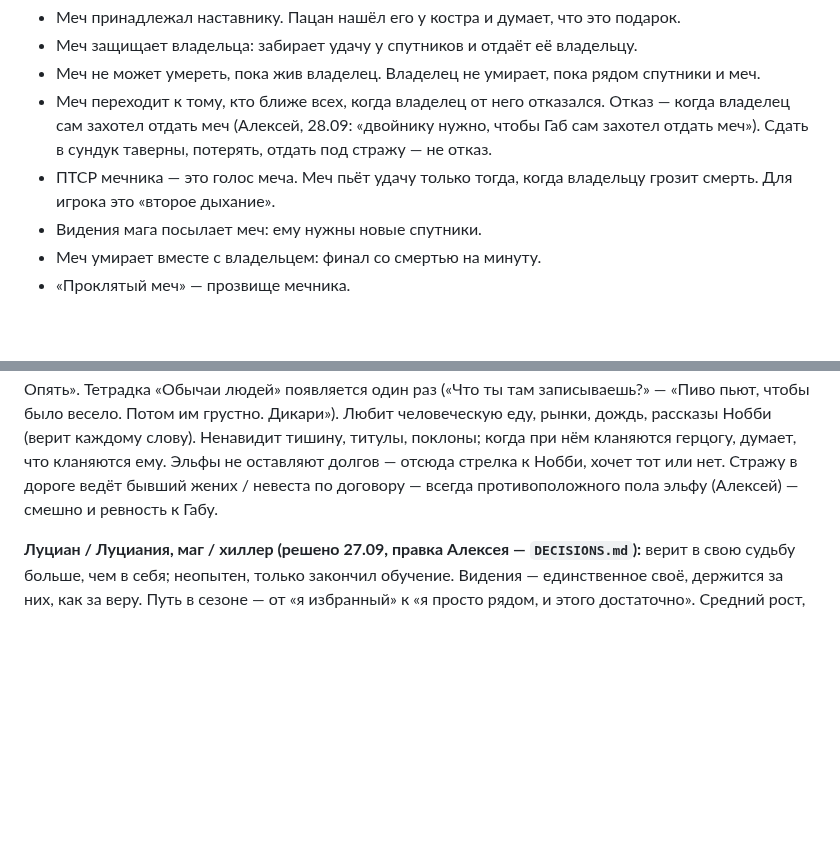
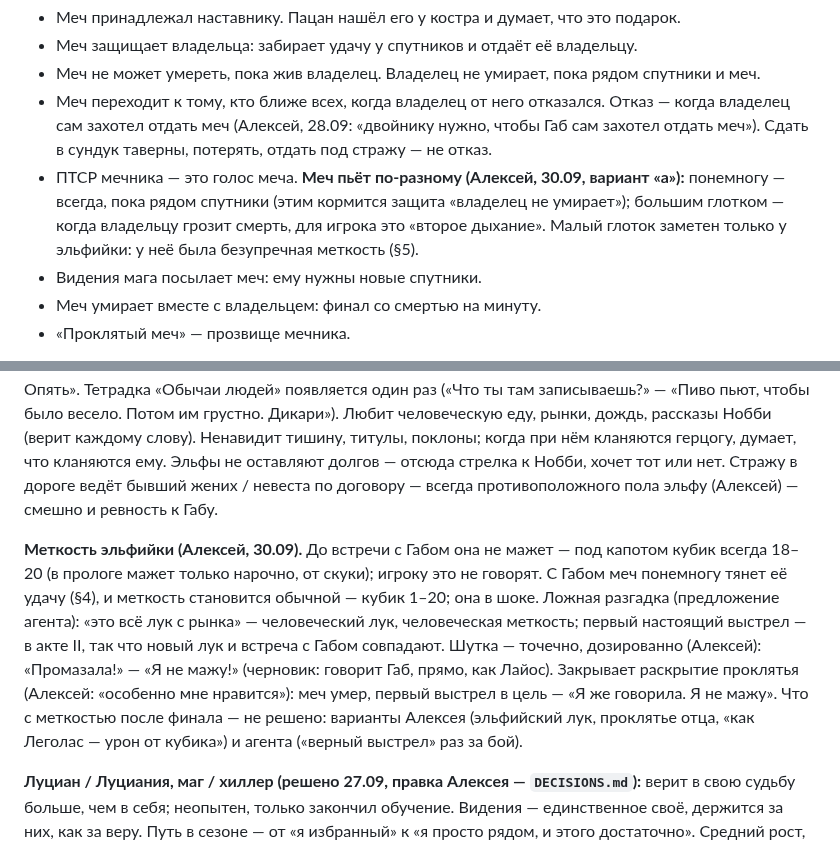
Before and after one commit to alexeynovopashin-lab/cursed-sword, a Markdown page: docs/story/bible.md, 2 parts joined by grey strips. Drawn GitHub-style; blank space fills up the shorter version.

```diff
--- a/docs/story/bible.md
+++ b/docs/story/bible.md
@@ -120,8 +120,11 @@
   Отказ — когда владелец сам захотел отдать меч (Алексей, 28.09: «двойнику
   нужно, чтобы Габ сам захотел отдать меч»). Сдать в сундук таверны,
   потерять, отдать под стражу — не отказ.
-- ПТСР мечника — это голос меча. Меч пьёт удачу только тогда, когда владельцу
-  грозит смерть. Для игрока это «второе дыхание».
+- ПТСР мечника — это голос меча. **Меч пьёт по-разному (Алексей, 30.09,
+  вариант «а»):** понемногу — всегда, пока рядом спутники (этим кормится
+  защита «владелец не умирает»); большим глотком — когда владельцу грозит
+  смерть, для игрока это «второе дыхание». Малый глоток заметен только у
+  эльфийки: у неё была безупречная меткость (§5).
 - Видения мага посылает меч: ему нужны новые спутники.
 - Меч умирает вместе с владельцем: финал со смертью на минуту.
 - «Проклятый меч» — прозвище мечника.
@@ -252,6 +255,19 @@
 дороге ведёт бывший жених / невеста по договору — всегда противоположного
 пола эльфу (Алексей) — смешно и ревность к Габу.
 
+**Меткость эльфийки (Алексей, 30.09).** До встречи с Габом она не мажет —
+под капотом кубик всегда 18–20 (в прологе мажет только нарочно, от скуки);
+игроку это не говорят. С Габом меч понемногу тянет её удачу (§4), и
+меткость становится обычной — кубик 1–20; она в шоке. Ложная разгадка
+(предложение агента): «это всё лук с рынка» — человеческий лук, человеческая
+меткость; первый настоящий выстрел — в акте II, так что новый лук и встреча
+с Габом совпадают. Шутка — точечно, дозированно (Алексей): «Промазала!» —
+«Я не мажу!» (черновик: говорит Габ, прямо, как Лайос). Закрывает раскрытие
+проклятья (Алексей: «особенно мне нравится»): меч умер, первый выстрел в
+цель — «Я же говорила. Я не мажу». Что с меткостью после финала — не решено:
+варианты Алексея (эльфийский лук, проклятье отца, «как Леголас — урон от
+кубика») и агента («верный выстрел» раз за бой).
+
 **Луциан / Луциания, маг / хиллер (решено 27.09, правка Алексея — `DECISIONS.md`):**
 верит в свою судьбу больше, чем в себя; неопытен, только закончил обучение.
 Видения — единственное своё, держится за них, как за веру. Путь в сезоне — от
```
Also changed, not shown: DECISIONS.md (+18 -0 lines), docs/story/through_line.md (+5 -3 lines).
